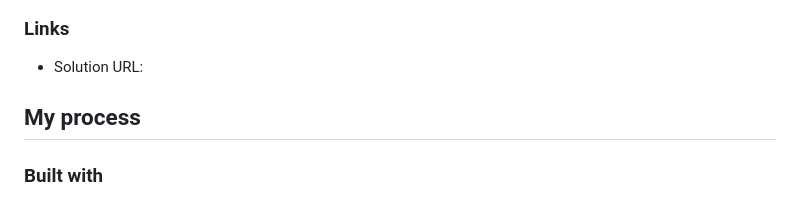
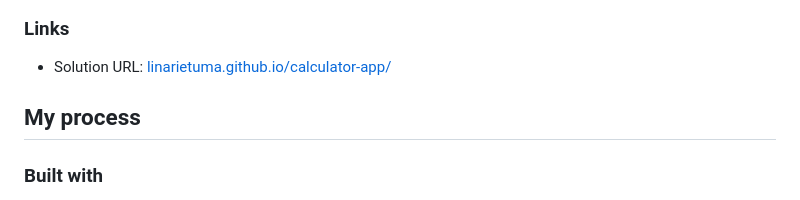
Before and after one commit to linarietuma/calculator-app, a Markdown page: README.md, the part around the change printed below. GitHub-like rendering.

```diff
--- a/README.md
+++ b/README.md
@@ -35,7 +40,7 @@ For detailed design guidelines see the [style guide](design/style-guide.md).
 
 ### Links
 
-- Solution URL:
+- Solution URL: [linarietuma.github.io/calculator-app/](https://linarietuma.github.io/calculator-app/)
 
 ## My process
 
```
Also changed, not shown: other parts of README.md (+6 -1 lines), design/desktop-default-screenshot.png (added), design/mobile-dark-screenshot.png (added), design/mobile-light-screenshot.png (added).
